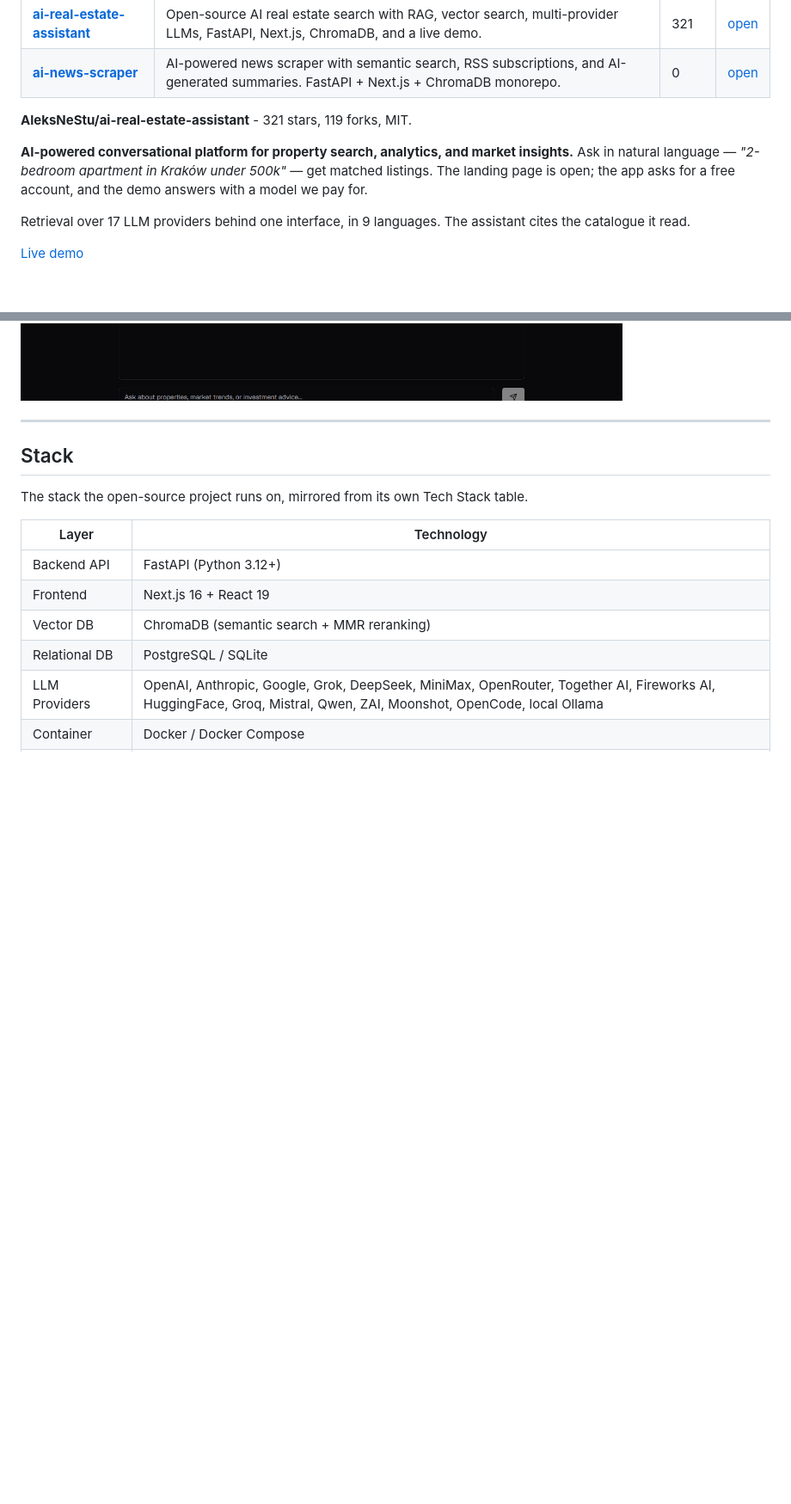
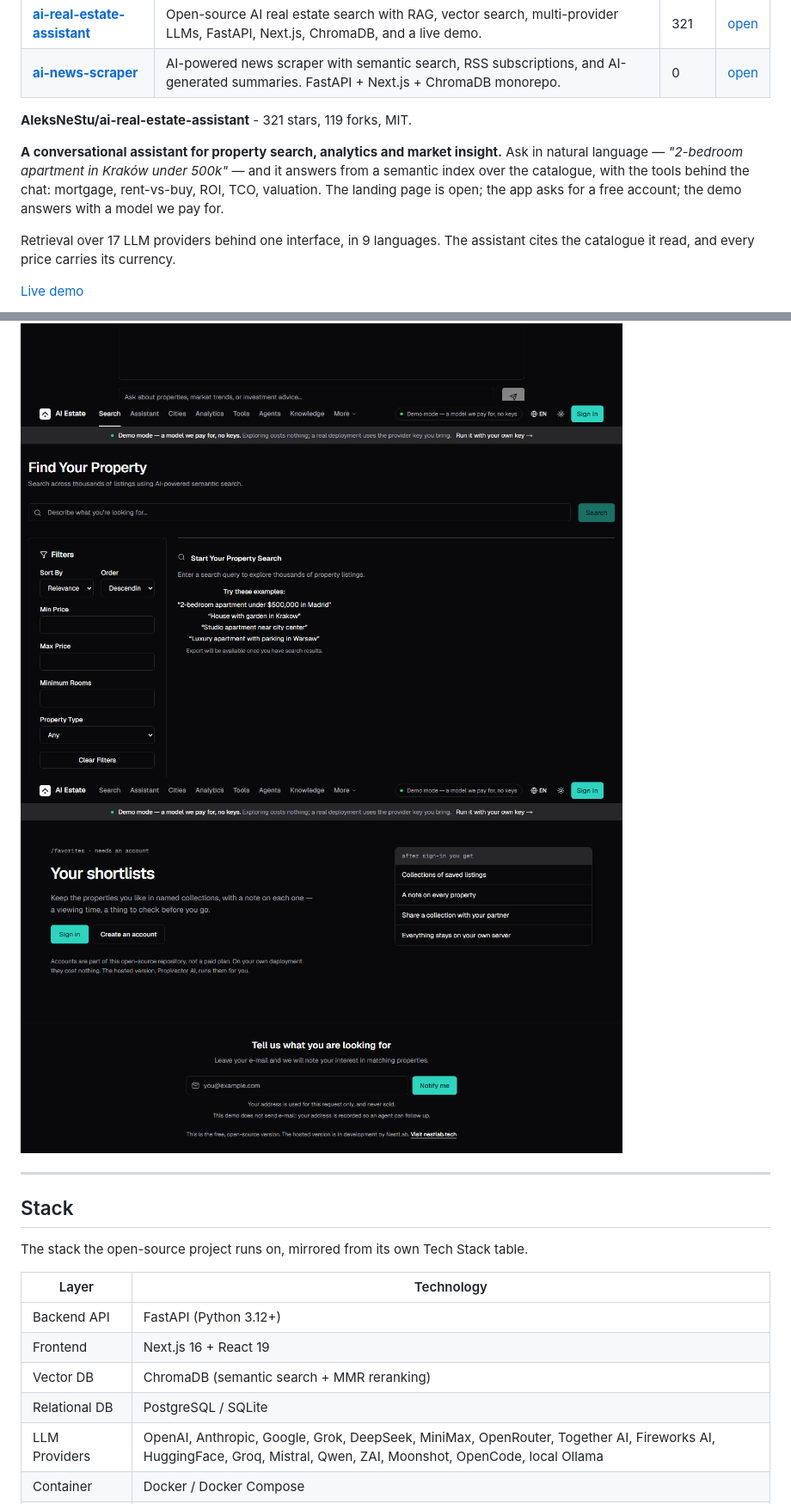
Before and after one commit to AleksNeStu/AleksNeStu, a Markdown page: README.md, 2 parts joined by grey strips. Shown at 86% size. Drawn GitHub-style; pictures changed too: assets/ai-real-estate-assistant-gate.png (added), assets/ai-real-estate-assistant-search.png (added); blank space fills up the shorter version.

Commit message:
feat(profile): the dark interface and what the product is
The profile now shows the landing, the assistant answering, the search and
the sign-in wall - all of them in the dark theme the studio publishes in.
The description says what the product does: the tools behind the chat,
the citations, the free account, the model the studio pays for.

```diff
--- a/README.md
+++ b/README.md
@@ -66,15 +66,19 @@ The code we publish is the code we run. Every public repository, with its live d
 
 **AleksNeStu/ai-real-estate-assistant** - 321 stars, 119 forks, MIT.
 
-**AI-powered conversational platform for property search, analytics, and market insights.** Ask in natural language — *"2-bedroom apartment in Kraków under 500k"* — get matched listings. The landing page is open; the app asks for a free account, and the demo answers with a model we pay for.
+**A conversational assistant for property search, analytics and market insight.** Ask in natural language — *"2-bedroom apartment in Kraków under 500k"* — and it answers from a semantic index over the catalogue, with the tools behind the chat: mortgage, rent-vs-buy, ROI, TCO, valuation. The landing page is open; the app asks for a free account; the demo answers with a model we pay for.
 
-Retrieval over 17 LLM providers behind one interface, in 9 languages. The assistant cites the catalogue it read.
+Retrieval over 17 LLM providers behind one interface, in 9 languages. The assistant cites the catalogue it read, and every price carries its currency.
 
 [Live demo](https://realty.kittray.com/?utm_source=github&utm_medium=referral&utm_campaign=product_showcase&utm_content=readme)
 
 <img src="assets/ai-real-estate-assistant-landing.png" alt="AI Real Estate Assistant - the landing page at realty.kittray.com" width="700">
 
 <img src="assets/ai-real-estate-assistant-chat.png" alt="The assistant answering from the catalogue, with its citations" width="700">
+
+<img src="assets/ai-real-estate-assistant-search.png" alt="The search: the query, the filters and the map, the results as a ledger of prices" width="700">
+
+<img src="assets/ai-real-estate-assistant-gate.png" alt="The sign-in wall in front of the account routes, with what the account is for" width="700">
 
 ---
 
```
